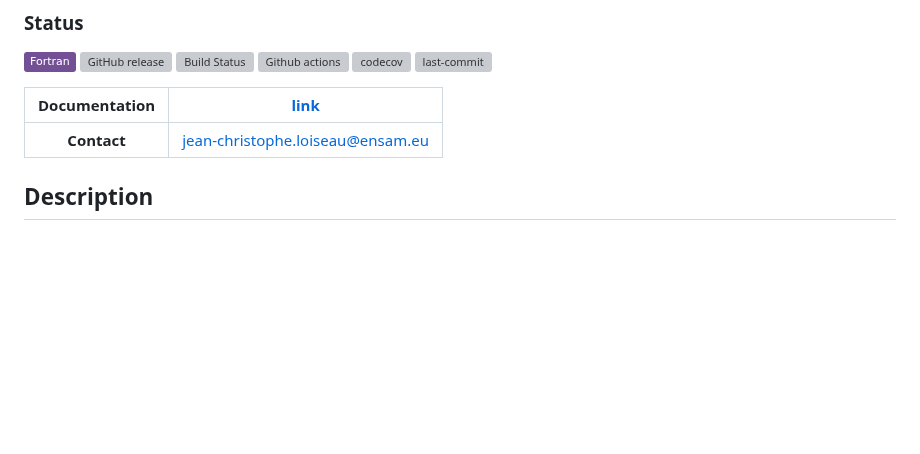
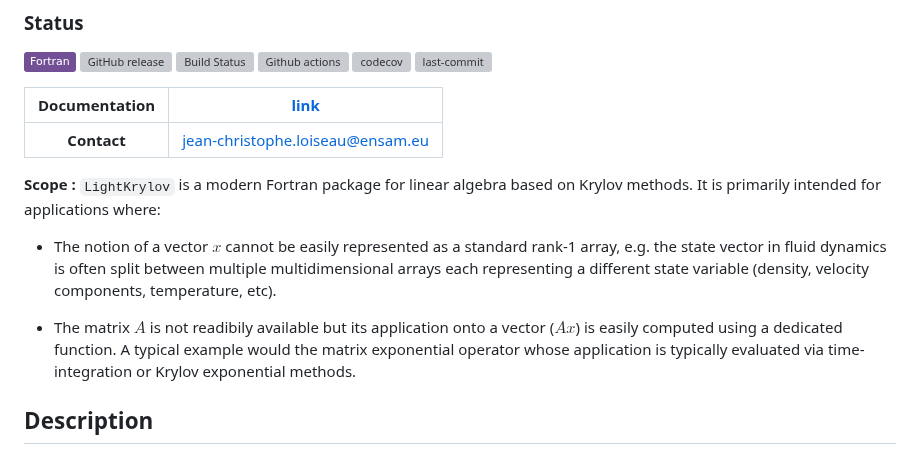
Before and after one commit to nekStab/LightKrylov, a Markdown page: README.md, the part around the change. Rendered like a GitHub page; badges without logos; blank space fills up the shorter version; grey boxes are pictures that could not be loaded.

Commit message:
Added a scope statement.

```diff
--- a/README.md
+++ b/README.md
@@ -13,6 +13,12 @@
 | **Documentation** | [link](https://nekstab.github.io/LightKrylov/index.html) |
 |:-------------:|:----:|
 | **Contact**   | [jean-christophe.loiseau@ensam.eu](mailto:jean-christophe.loiseau@ensam.eu)    |
+
+**Scope :** `LightKrylov` is a modern Fortran package for linear algebra based on Krylov methods. It is primarily intended for applications where:
+
+- The notion of a vector $x$ cannot be easily represented as a standard rank-1 array, e.g. the state vector in fluid dynamics is often split between multiple multidimensional arrays each representing a different state variable (density, velocity components, temperature, etc).
+
+- The matrix $A$ is not readibily available but its application onto a vector ($A x$) is easily computed using a dedicated function. A typical example would the matrix exponential operator whose application is typically evaluated via time-integration or Krylov exponential methods.
 
 ## Description
 
```
